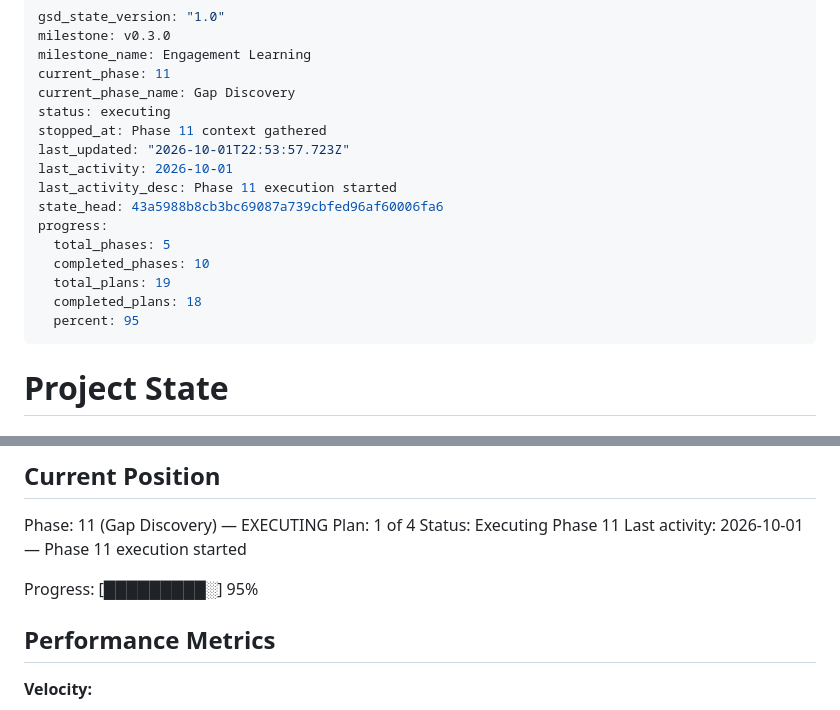
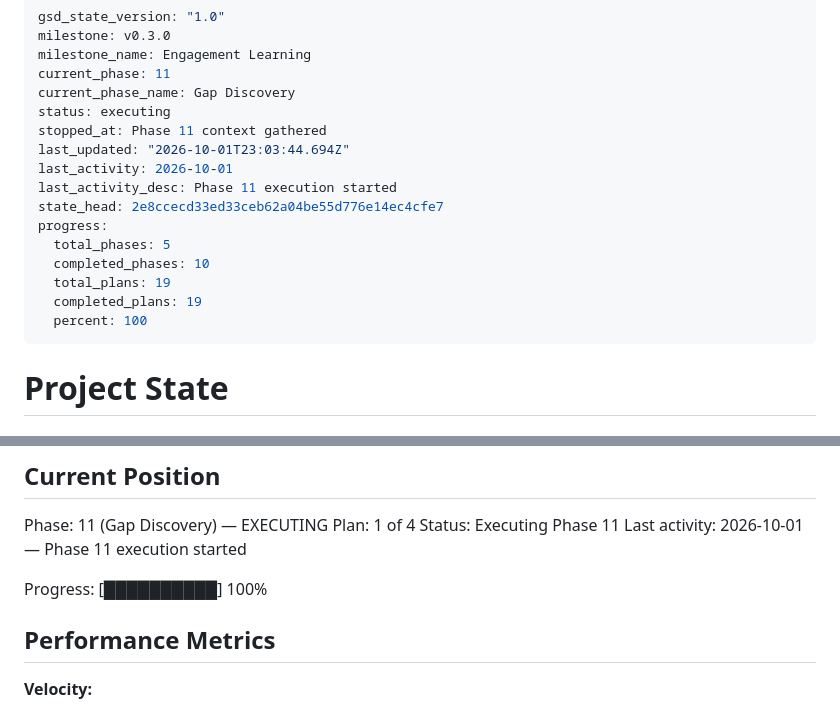
Before and after one commit to sbartram/myfeeder, a Markdown page: .planning/STATE.md, 2 parts joined by grey strips. Drawn GitHub-style.

Commit message:
docs(phase-11): update tracking after wave 3

```diff
--- a/.planning/STATE.md
+++ b/.planning/STATE.md
@@ -6,16 +6,16 @@ current_phase: 11
 current_phase_name: Gap Discovery
 status: executing
 stopped_at: Phase 11 context gathered
-last_updated: "2026-10-01T22:53:57.723Z"
+last_updated: "2026-10-01T23:03:44.694Z"
 last_activity: 2026-10-01
 last_activity_desc: Phase 11 execution started
-state_head: 43a5988b8cb3bc69087a739cbfed96af60006fa6
+state_head: 2e8ccecd33ed33ceb62a04be55d776e14ec4cfe7
 progress:
   total_phases: 5
   completed_phases: 10
   total_plans: 19
-  completed_plans: 18
-  percent: 95
+  completed_plans: 19
+  percent: 100
 ---
 
 # Project State
@@ -34,7 +34,7 @@ Plan: 1 of 4
 Status: Executing Phase 11
 Last activity: 2026-10-01 — Phase 11 execution started
 
-Progress: [█████████░] 95%
+Progress: [██████████] 100%
 
 ## Performance Metrics
 
```
Also changed, not shown: .planning/ROADMAP.md (+3 -3 lines).
